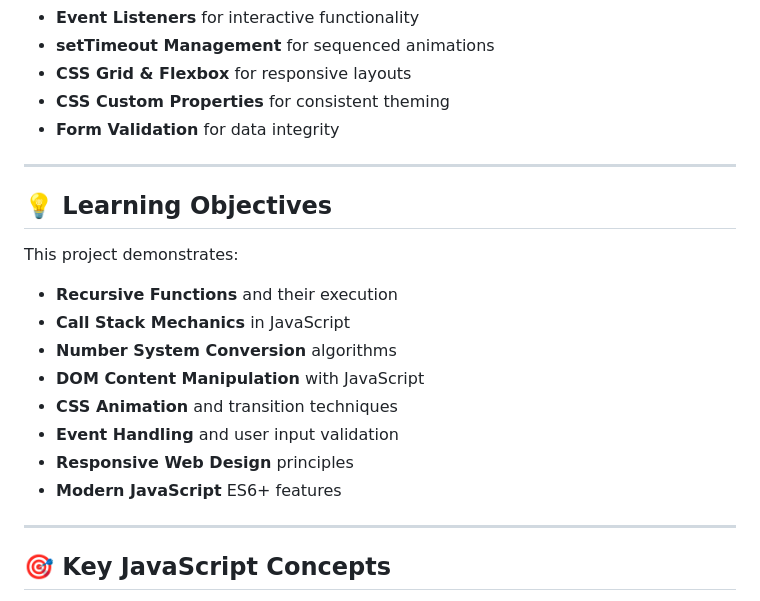
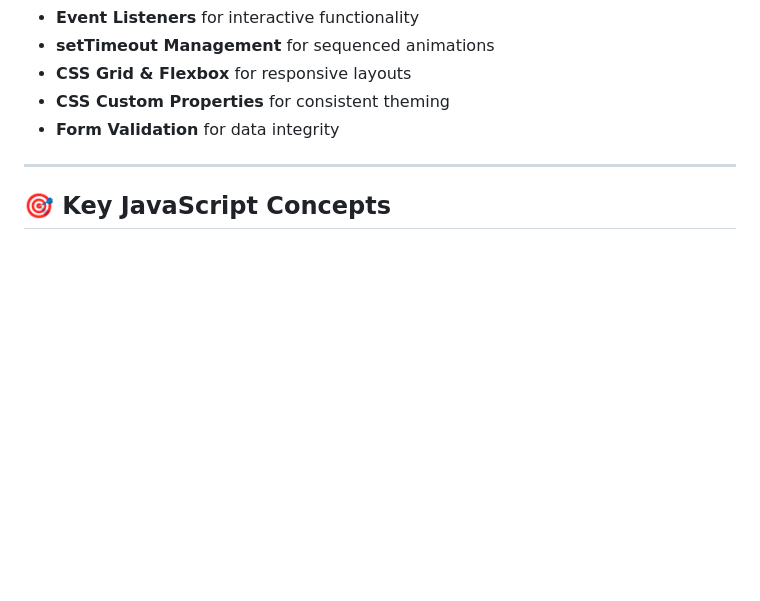
Before and after one commit to acheronx0577/JavaScript-Building-a-Decimal-to-Binary-Converter, a Markdown page: README.md, the part around the change. Drawn GitHub-style; blank space fills up the shorter version.

```diff
--- a/README.md
+++ b/README.md
@@ -115,20 +115,6 @@ Just open `index.html` in your favorite browser 🌐 and start playing!
 
 ---
 
-## 💡 Learning Objectives
-
-This project demonstrates:
-- **Recursive Functions** and their execution
-- **Call Stack Mechanics** in JavaScript
-- **Number System Conversion** algorithms
-- **DOM Content Manipulation** with JavaScript
-- **CSS Animation** and transition techniques
-- **Event Handling** and user input validation
-- **Responsive Web Design** principles
-- **Modern JavaScript** ES6+ features
-
----
-
 ## 🎯 Key JavaScript Concepts
 
 - **Recursive Function**: `decimalToBinary()` with base case
```
